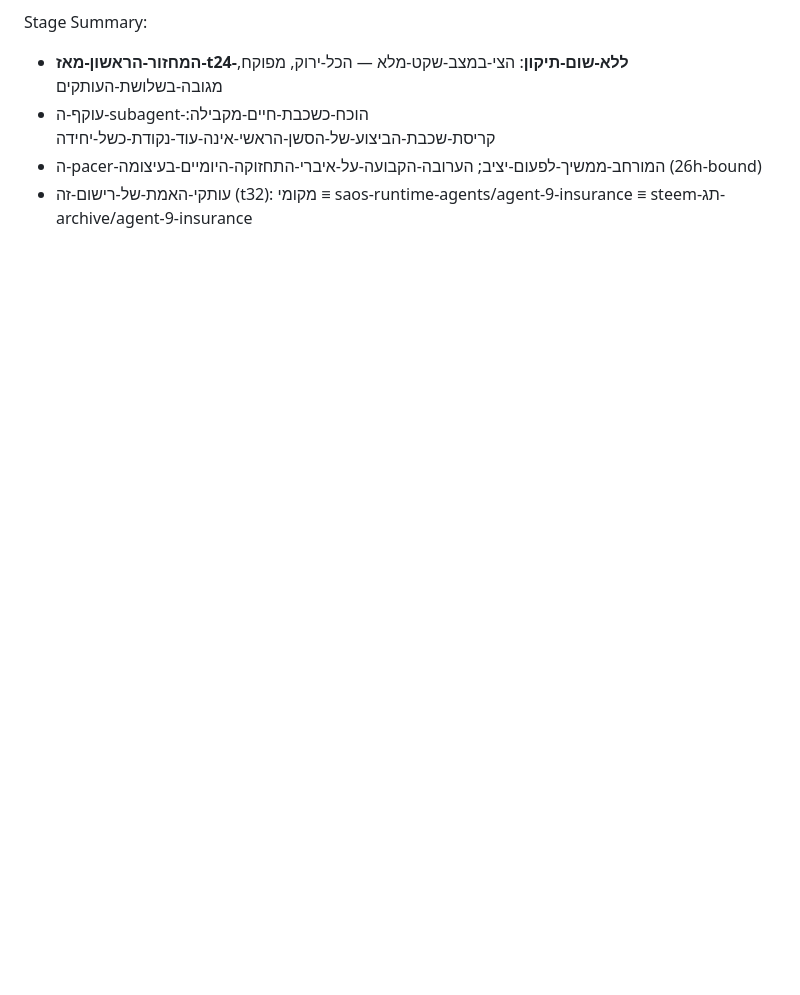
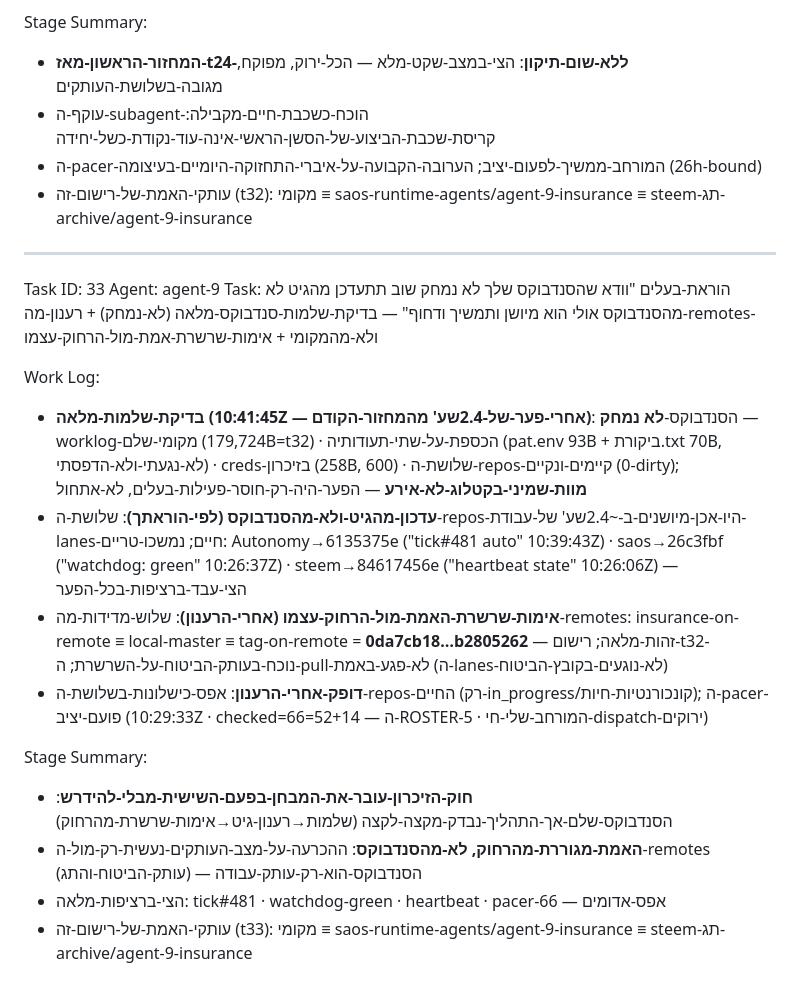
Before and after one commit to roshpinacare-sys/saos-runtime, a Markdown page: agents/agent-9-insurance/worklog.md, the part around the change. GitHub-like rendering; blank space fills up the shorter version.

Commit message:
[agent-9/t33] insurance worklog sync: owner-ordered sandbox-integrity check (NOT wiped — worklog/vault/creds/repos intact) + git-first refresh of all 3 repos after 2.4h gap (tick#481/watchdog-green/heartbeat all beating) + truth-chain verified from remotes themselves (0da7cb18, t32 present)

```diff
--- a/agents/agent-9-insurance/worklog.md
+++ b/agents/agent-9-insurance/worklog.md
@@ -1014,3 +1014,20 @@ Stage Summary:
 - עוקף-ה-subagent-הוכח-כשכבת-חיים-מקבילה: קריסת-שכבת-הביצוע-של-הסשן-הראשי-אינה-עוד-נקודת-כשל-יחידה
 - ה-pacer-המורחב-ממשיך-לפעום-יציב; הערובה-הקבועה-על-איברי-התחזוקה-היומיים-בעיצומה (26h-bound)
 - עותקי-האמת-של-רישום-זה (t32): מקומי ≡ saos-runtime-agents/agent-9-insurance ≡ steem-תג-archive/agent-9-insurance
+
+---
+Task ID: 33
+Agent: agent-9
+Task: הוראת-בעלים "וודא שהסנדבוקס שלך לא נמחק שוב תתעדכן מהגיט לא מהסנדבוקס אולי הוא מיושן ותמשיך ודחוף" — בדיקת-שלמות-סנדבוקס-מלאה (לא-נמחק) + רענון-מה-remotes-ולא-מהמקומי + אימות-שרשרת-אמת-מול-הרחוק-עצמו
+
+Work Log:
+- **בדיקת-שלמות-מלאה (10:41:45Z — אחרי-פער-של-2.4שע' מהמחזור-הקודם)**: הסנדבוקס-**לא נמחק** — worklog-מקומי-שלם (179,724B=t32) · הכספת-על-שתי-תעודותיה (pat.env 93B + ביקורת.txt 70B, לא-נגעתי-ולא-הדפסתי) · creds-בזיכרון (258B, 600) · שלושת-ה-repos-קיימים-ונקיים (0-dirty); **מוות-שמיני-בקטלוג-לא-אירע** — הפער-היה-רק-חוסר-פעילות-בעלים, לא-אתחול
+- **עדכון-מהגיט-ולא-מהסנדבוקס (לפי-הוראתך)**: שלושת-ה-repos-היו-אכן-מיושנים-ב-~2.4שע' של-עבודת-lanes-חיים; נמשכו-טריים: Autonomy→6135375e ("tick#481 auto" 10:39:43Z) · saos→26c3fbf ("watchdog: green" 10:26:37Z) · steem→84617456e ("heartbeat state" 10:26:06Z) — הצי-עבד-ברציפות-בכל-הפער
+- **אימות-שרשרת-האמת-מול-הרחוק-עצמו (אחרי-הרענון)**: שלוש-מדידות-מה-remotes: insurance-on-remote ≡ local-master ≡ tag-on-remote = **0da7cb18…b2805262** — זהות-מלאה; רישום-t32-נוכח-בעותק-הביטוח-על-השרשרת; ה-pull-לא-פגע-באמת (ה-lanes-לא-נוגעים-בקובץ-הביטוח)
+- **דופק-אחרי-הרענון**: אפס-כישלונות-בשלושת-ה-repos-החיים (רק-in_progress/קונכורנטיות-חיות); ה-pacer-פועם-יציב (10:29:33Z · checked=66=52+14 — ה-ROSTER-המורחב-שלי-חי · 5-dispatch-ירוקים)
+
+Stage Summary:
+- **חוק-הזיכרון-עובר-את-המבחן-בפעם-השישית-מבלי-להידרש**: הסנדבוקס-שלם-אך-התהליך-נבדק-מקצה-לקצה (שלמות→רענון-גיט→אימות-שרשרת-מהרחוק)
+- **האמת-מגוררת-מהרחוק, לא-מהסנדבוקס**: ההכרעה-על-מצב-העותקים-נעשית-רק-מול-ה-remotes (עותק-הביטוח-והתג) — הסנדבוקס-הוא-רק-עותק-עבודה
+- הצי-ברציפות-מלאה: tick#481 · watchdog-green · heartbeat · pacer-66 — אפס-אדומים
+- עותקי-האמת-של-רישום-זה (t33): מקומי ≡ saos-runtime-agents/agent-9-insurance ≡ steem-תג-archive/agent-9-insurance
```
